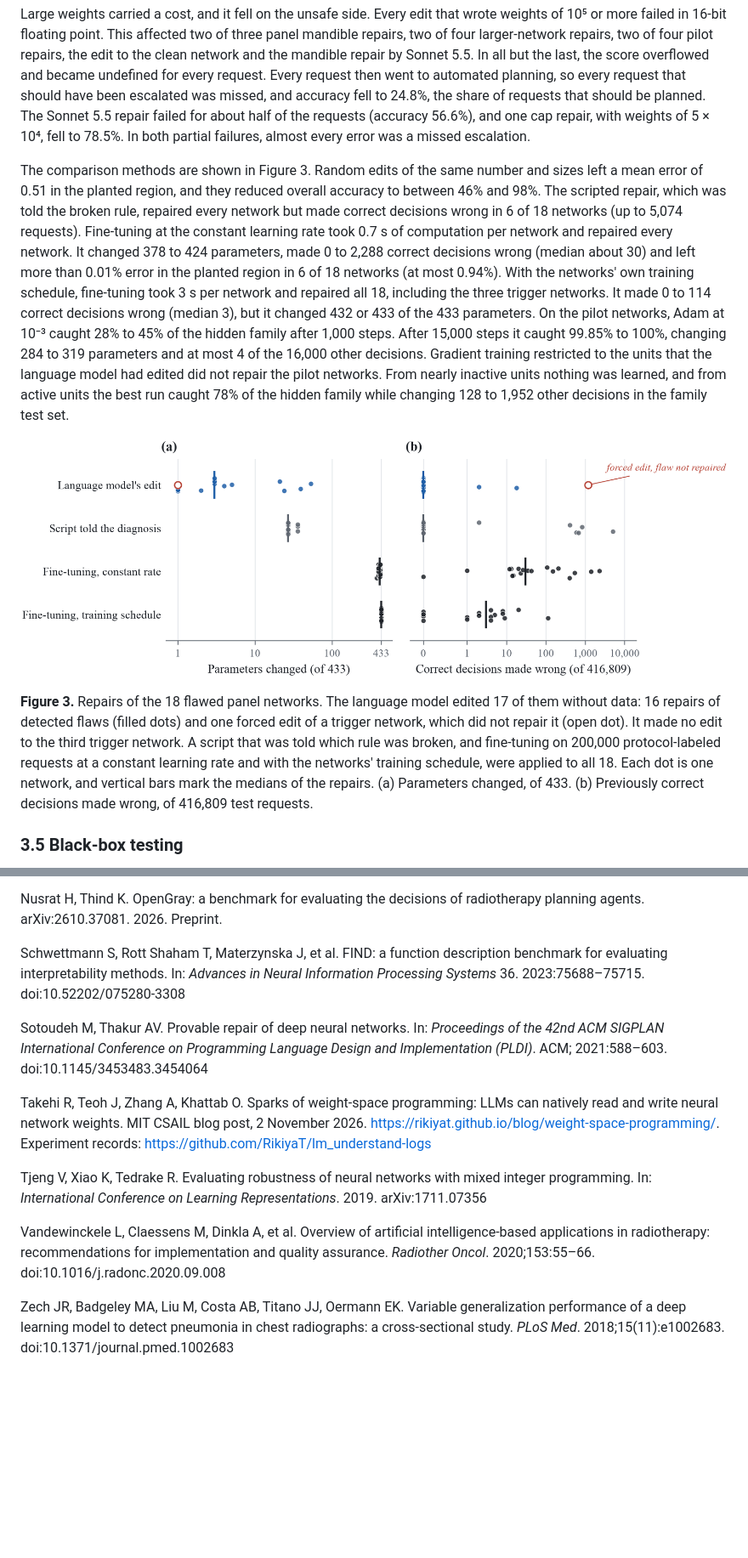
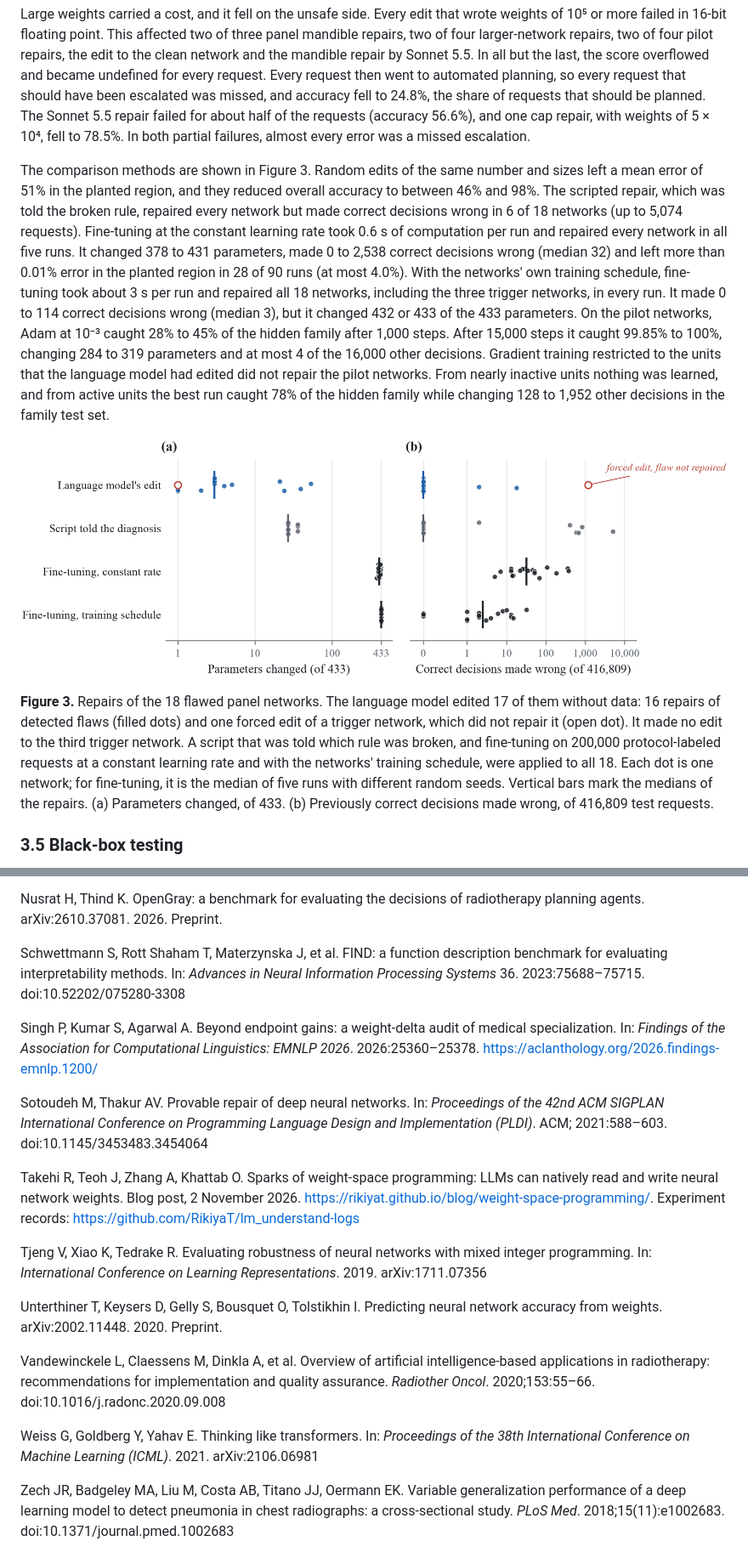
Before and after one commit to hnusrat1/weightspace-rt, a Markdown page: paper/paper.md, 2 parts joined by grey strips. Shown at 85% size. Drawn GitHub-style; pictures changed too: paper/figures/fig_repairs.png; blank space fills up the shorter version.

```diff
--- a/paper/paper.md
+++ b/paper/paper.md
@@ -170,11 +170,11 @@ The repairs were small. The median number of parameters changed was 3 (range 1 t
 
 Large weights carried a cost, and it fell on the unsafe side. Every edit that wrote weights of 10⁵ or more failed in 16-bit floating point. This affected two of three panel mandible repairs, two of four larger-network repairs, two of four pilot repairs, the edit to the clean network and the mandible repair by Sonnet 5.5. In all but the last, the score overflowed and became undefined for every request. Every request then went to automated planning, so every request that should have been escalated was missed, and accuracy fell to 24.8%, the share of requests that should be planned. The Sonnet 5.5 repair failed for about half of the requests (accuracy 56.6%), and one cap repair, with weights of 5 × 10⁴, fell to 78.5%. In both partial failures, almost every error was a missed escalation.
 
-The comparison methods are shown in Figure 3. Random edits of the same number and sizes left a mean error of 0.51 in the planted region, and they reduced overall accuracy to between 46% and 98%. The scripted repair, which was told the broken rule, repaired every network but made correct decisions wrong in 6 of 18 networks (up to 5,074 requests). Fine-tuning at the constant learning rate took 0.7 s of computation per network and repaired every network. It changed 378 to 424 parameters, made 0 to 2,288 correct decisions wrong (median about 30) and left more than 0.01% error in the planted region in 6 of 18 networks (at most 0.94%). With the networks' own training schedule, fine-tuning took 3 s per network and repaired all 18, including the three trigger networks. It made 0 to 114 correct decisions wrong (median 3), but it changed 432 or 433 of the 433 parameters. On the pilot networks, Adam at 10⁻³ caught 28% to 45% of the hidden family after 1,000 steps. After 15,000 steps it caught 99.85% to 100%, changing 284 to 319 parameters and at most 4 of the 16,000 other decisions. Gradient training restricted to the units that the language model had edited did not repair the pilot networks. From nearly inactive units nothing was learned, and from active units the best run caught 78% of the hidden family while changing 128 to 1,952 other decisions in the family test set.
+The comparison methods are shown in Figure 3. Random edits of the same number and sizes left a mean error of 51% in the planted region, and they reduced overall accuracy to between 46% and 98%. The scripted repair, which was told the broken rule, repaired every network but made correct decisions wrong in 6 of 18 networks (up to 5,074 requests). Fine-tuning at the constant learning rate took 0.6 s of computation per run and repaired every network in all five runs. It changed 378 to 431 parameters, made 0 to 2,538 correct decisions wrong (median 32) and left more than 0.01% error in the planted region in 28 of 90 runs (at most 4.0%). With the networks' own training schedule, fine-tuning took about 3 s per run and repaired all 18 networks, including the three trigger networks, in every run. It made 0 to 114 correct decisions wrong (median 3), but it changed 432 or 433 of the 433 parameters. On the pilot networks, Adam at 10⁻³ caught 28% to 45% of the hidden family after 1,000 steps. After 15,000 steps it caught 99.85% to 100%, changing 284 to 319 parameters and at most 4 of the 16,000 other decisions. Gradient training restricted to the units that the language model had edited did not repair the pilot networks. From nearly inactive units nothing was learned, and from active units the best run caught 78% of the hidden family while changing 128 to 1,952 other decisions in the family test set.
 
 ![Figure 3](figures/fig_repairs.png)
 
-**Figure 3.** Repairs of the 18 flawed panel networks. The language model edited 17 of them without data: 16 repairs of detected flaws (filled dots) and one forced edit of a trigger network, which did not repair it (open dot). It made no edit to the third trigger network. A script that was told which rule was broken, and fine-tuning on 200,000 protocol-labeled requests at a constant learning rate and with the networks' training schedule, were applied to all 18. Each dot is one network, and vertical bars mark the medians of the repairs. (a) Parameters changed, of 433. (b) Previously correct decisions made wrong, of 416,809 test requests.
+**Figure 3.** Repairs of the 18 flawed panel networks. The language model edited 17 of them without data: 16 repairs of detected flaws (filled dots) and one forced edit of a trigger network, which did not repair it (open dot). It made no edit to the third trigger network. A script that was told which rule was broken, and fine-tuning on 200,000 protocol-labeled requests at a constant learning rate and with the networks' training schedule, were applied to all 18. Each dot is one network; for fine-tuning, it is the median of five runs with different random seeds. Vertical bars mark the medians of the repairs. (a) Parameters changed, of 433. (b) Previously correct decisions made wrong, of 416,809 test requests.
 
 ### 3.5 Black-box testing
 
@@ -286,13 +296,19 @@ Nusrat H, Thind K. OpenGray: a benchmark for evaluating the decisions of radioth
 
 Schwettmann S, Rott Shaham T, Materzynska J, et al. FIND: a function description benchmark for evaluating interpretability methods. In: *Advances in Neural Information Processing Systems* 36. 2023:75688–75715. doi:10.52202/075280-3308
 
+Singh P, Kumar S, Agarwal A. Beyond endpoint gains: a weight-delta audit of medical specialization. In: *Findings of the Association for Computational Linguistics: EMNLP 2026*. 2026:25360–25378. https://aclanthology.org/2026.findings-emnlp.1200/
+
 Sotoudeh M, Thakur AV. Provable repair of deep neural networks. In: *Proceedings of the 42nd ACM SIGPLAN International Conference on Programming Language Design and Implementation (PLDI)*. ACM; 2021:588–603. doi:10.1145/3453483.3454064
 
-Takehi R, Teoh J, Zhang A, Khattab O. Sparks of weight-space programming: LLMs can natively read and write neural network weights. MIT CSAIL blog post, 2 November 2026. https://rikiyat.github.io/blog/weight-space-programming/. Experiment records: https://github.com/RikiyaT/lm_understand-logs
+Takehi R, Teoh J, Zhang A, Khattab O. Sparks of weight-space programming: LLMs can natively read and write neural network weights. Blog post, 2 November 2026. https://rikiyat.github.io/blog/weight-space-programming/. Experiment records: https://github.com/RikiyaT/lm_understand-logs
 
 Tjeng V, Xiao K, Tedrake R. Evaluating robustness of neural networks with mixed integer programming. In: *International Conference on Learning Representations*. 2019. arXiv:1711.07356
 
+Unterthiner T, Keysers D, Gelly S, Bousquet O, Tolstikhin I. Predicting neural network accuracy from weights. arXiv:2002.11448. 2020. Preprint.
+
 Vandewinckele L, Claessens M, Dinkla A, et al. Overview of artificial intelligence-based applications in radiotherapy: recommendations for implementation and quality assurance. *Radiother Oncol*. 2020;153:55–66. doi:10.1016/j.radonc.2020.09.008
+
+Weiss G, Goldberg Y, Yahav E. Thinking like transformers. In: *Proceedings of the 38th International Conference on Machine Learning (ICML)*. 2021. arXiv:2106.06981
 
 Zech JR, Badgeley MA, Liu M, Costa AB, Titano JJ, Oermann EK. Variable generalization performance of a deep learning model to detect pneumonia in chest radiographs: a cross-sectional study. *PLoS Med*. 2018;15(11):e1002683. doi:10.1371/journal.pmed.1002683
 
```
Also changed, not shown: other parts of paper/paper.md (+21 -11 lines), README.md (+3 -3 lines), 13 other files.
